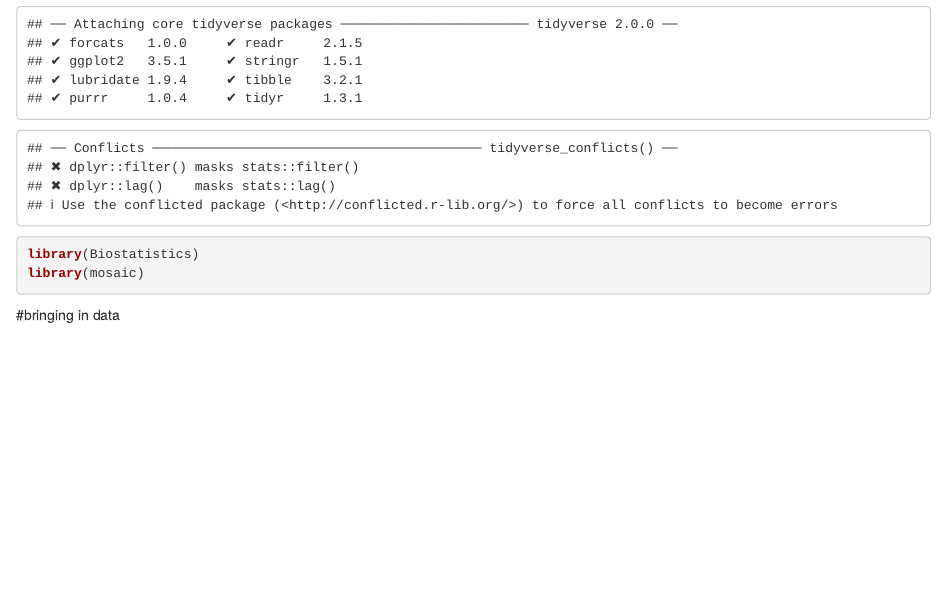
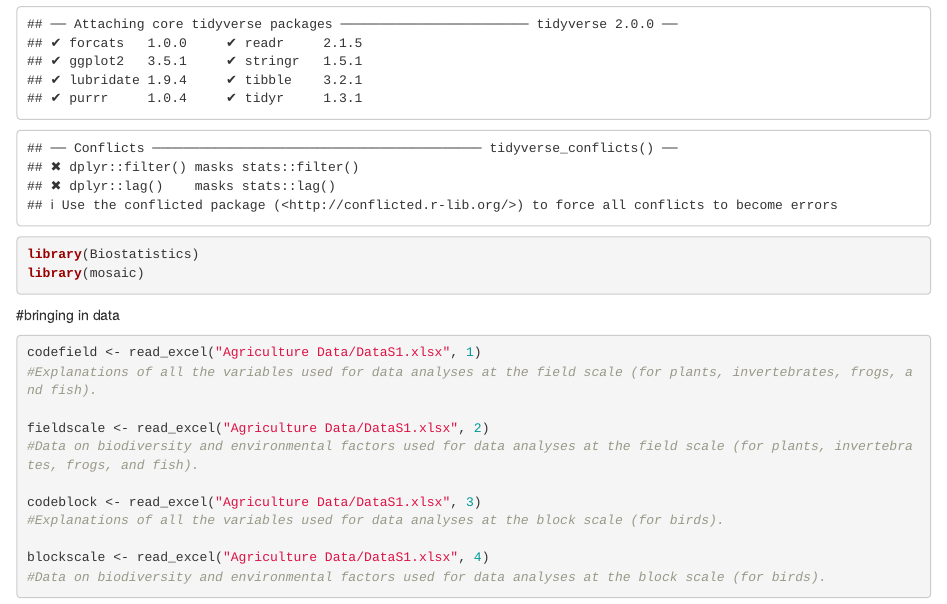
Before and after one commit to oliviaaguiar/Biostats-projects, an R Markdown document (Olivia.Rmd): the page in a window 1100 px wide, from 640 px down. Rendered offline with R 4.5, knitr and Pandoc, with nearby package versions.

Commit message:
add comments

````diff
--- a/Olivia.Rmd
+++ b/Olivia.Rmd
@@ -24,5 +24,15 @@ library(mosaic)
 
 #bringing in data
 ```{r}
+codefield <- read_excel("Agriculture Data/DataS1.xlsx", 1)
+#Explanations of all the variables used for data analyses at the field scale (for plants, invertebrates, frogs, and fish).
 
+fieldscale <- read_excel("Agriculture Data/DataS1.xlsx", 2)
+#Data on biodiversity and environmental factors used for data analyses at the field scale (for plants, invertebrates, frogs, and fish).
+
+codeblock <- read_excel("Agriculture Data/DataS1.xlsx", 3)
+#Explanations of all the variables used for data analyses at the block scale (for birds).
+
+blockscale <- read_excel("Agriculture Data/DataS1.xlsx", 4)
+#Data on biodiversity and environmental factors used for data analyses at the block scale (for birds).
 ```
````
